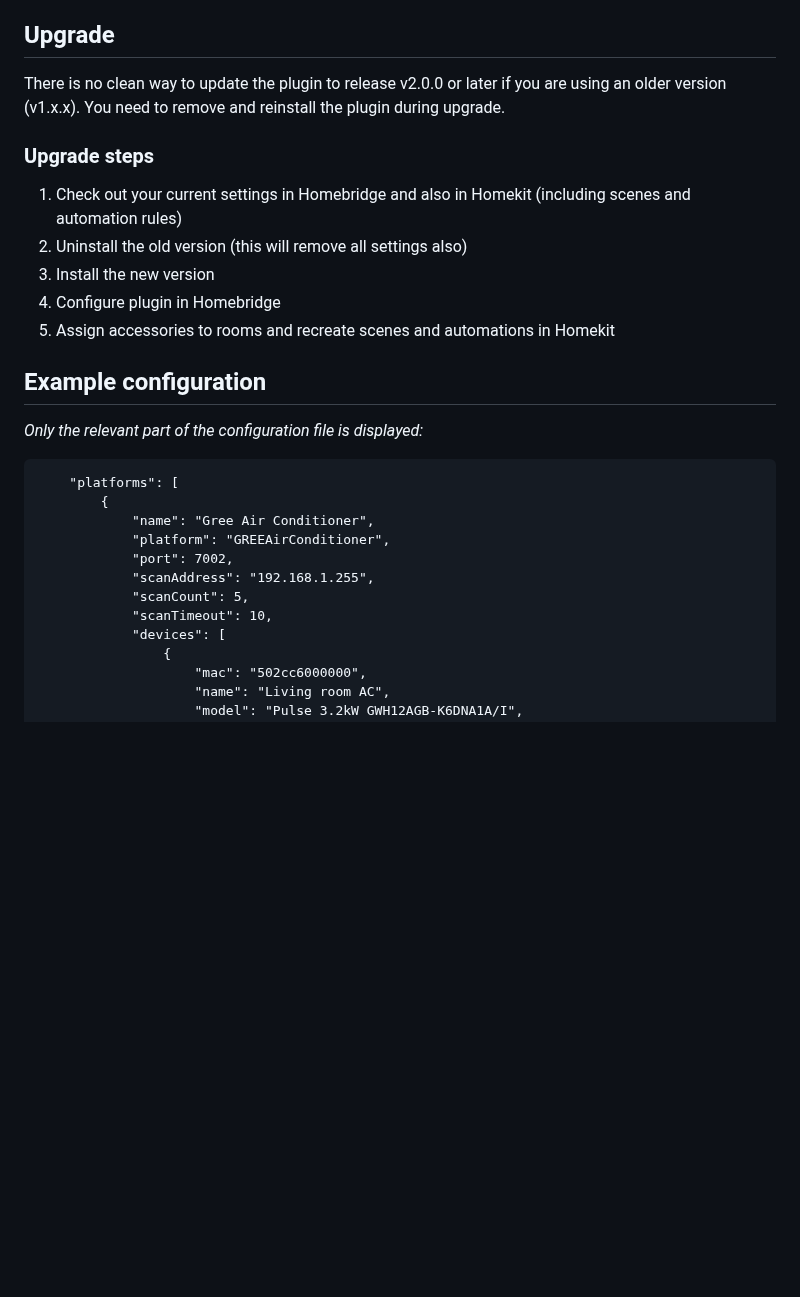
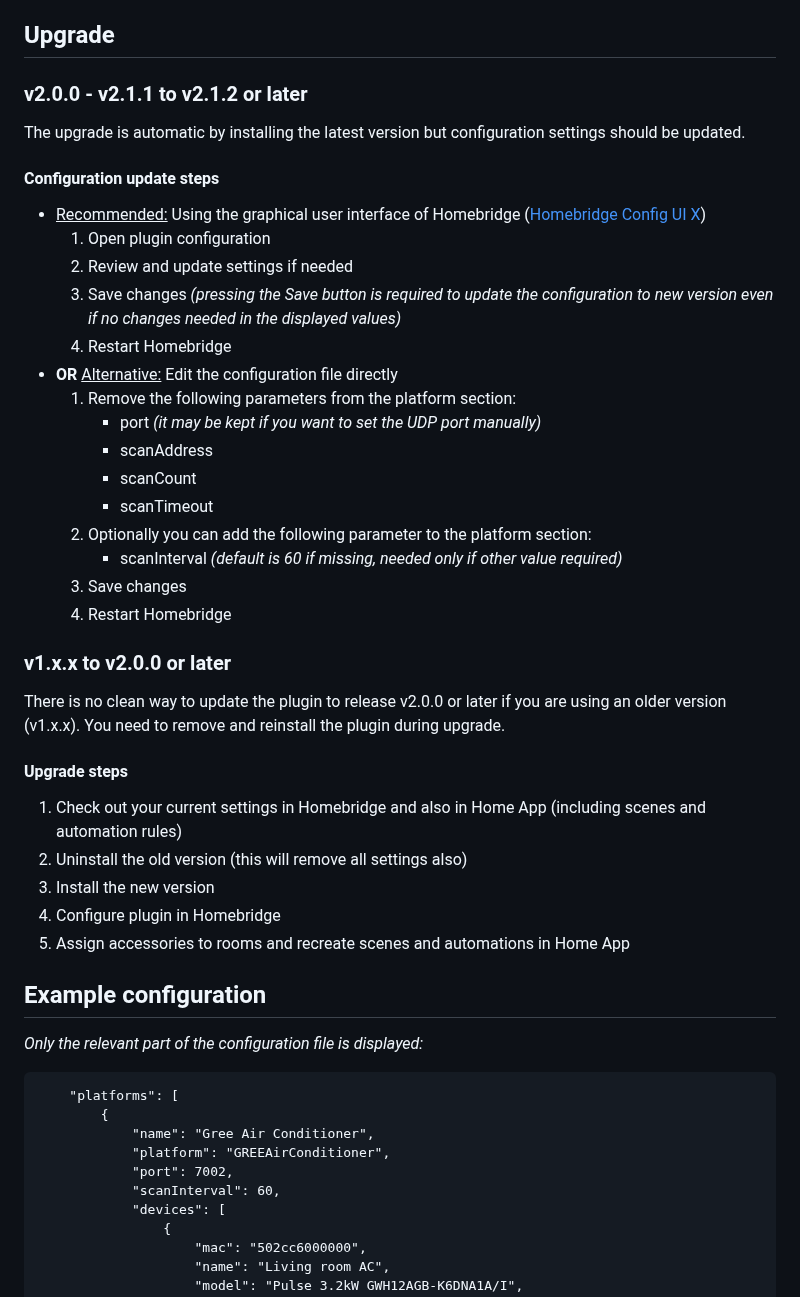
Before and after one commit to eibenp/homebridge-gree-airconditioner, a Markdown page: README.md, the part around one of its changes. Drawn GitHub-style; blank space fills up the shorter version.

Commit message:
Version v2.1.2 updates

```diff
--- a/README.md
+++ b/README.md
@@ -75,15 +79,39 @@ If successfully installed and configured, your devices will appear on the Homebr
 
 ## Upgrade
 
+### v2.0.0 - v2.1.1 to v2.1.2 or later
+
+The upgrade is automatic by installing the latest version but configuration settings should be updated.
+
+#### Configuration update steps
+
+- <ins>Recommended:</ins> Using the graphical user interface of Homebridge ([Homebridge Config UI X](https://www.npmjs.com/package/homebridge-config-ui-x))
+  1) Open plugin configuration
+  1) Review and update settings if needed
+  1) Save changes _(pressing the Save button is required to update the configuration to new version even if no changes needed in the displayed values)_
+  1) Restart Homebridge
+- **OR** <ins>Alternative:</ins> Edit the configuration file directly
+  1) Remove the following parameters from the platform section:
+     - port _(it may be kept if you want to set the UDP port manually)_
+     - scanAddress
+     - scanCount
+     - scanTimeout
+  1) Optionally you can add the following parameter to the platform section:
+     - scanInterval _(default is 60 if missing, needed only if other value required)_
+  1) Save changes
+  1) Restart Homebridge
+
+### v1.x.x to v2.0.0 or later
+
 There is no clean way to update the plugin to release v2.0.0 or later if you are using an older version (v1.x.x). You need to remove and reinstall the plugin during upgrade.
 
-### Upgrade steps
+#### Upgrade steps
 
-1. Check out your current settings in Homebridge and also in Homekit (including scenes and automation rules)
+1. Check out your current settings in Homebridge and also in Home App (including scenes and automation rules)
 2. Uninstall the old version (this will remove all settings also)
 3. Install the new version
 4. Configure plugin in Homebridge
-5. Assign accessories to rooms and recreate scenes and automations in Homekit
+5. Assign accessories to rooms and recreate scenes and automations in Home App
 
 ## Example configuration
 _Only the relevant part of the configuration file is displayed:_
@@ -93,9 +121,7 @@ _Only the relevant part of the configuration file is displayed:_
             "name": "Gree Air Conditioner",
             "platform": "GREEAirConditioner",
             "port": 7002,
-            "scanAddress": "192.168.1.255",
-            "scanCount": 5,
-            "scanTimeout": 10,
+            "scanInterval": 60,
             "devices": [
                 {
                     "mac": "502cc6000000",
```
Also changed, not shown: other parts of README.md (+79 -44 lines), CHANGELOG.md (+40 -0 lines), uiconfig.jpg.
